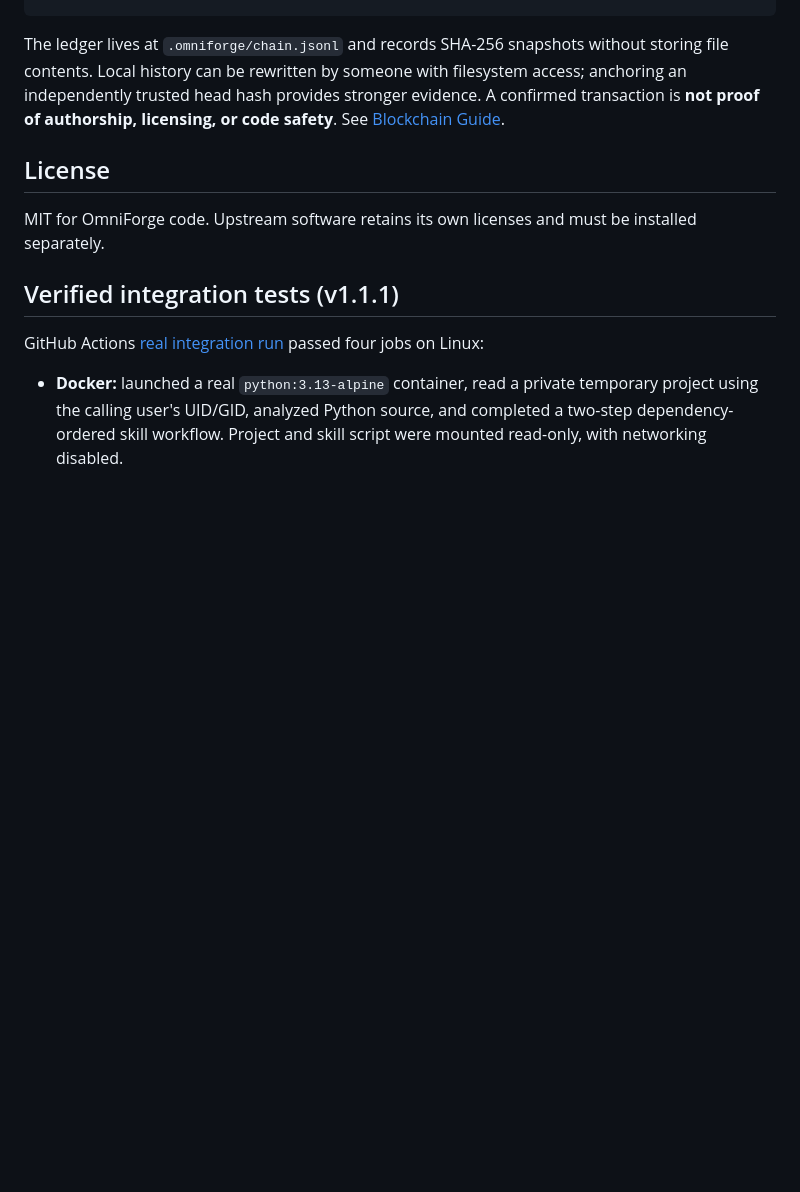
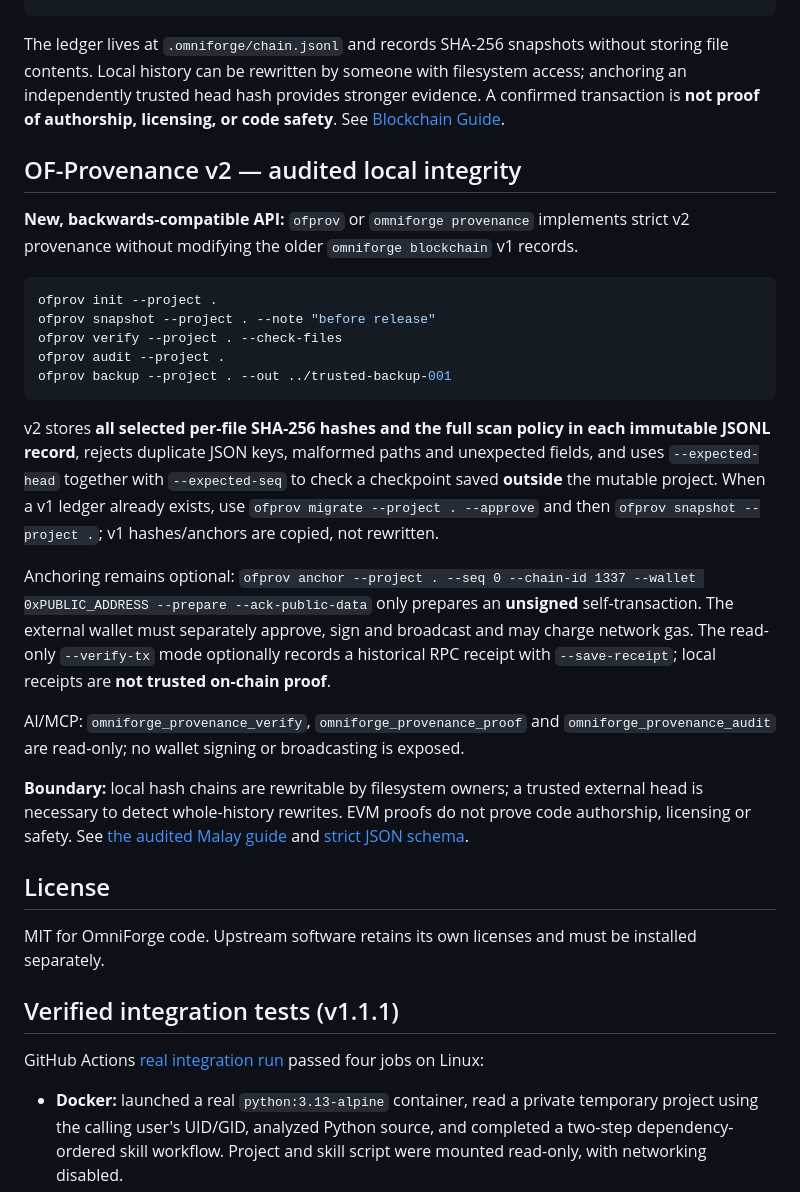
Before and after one commit to muhdmunir961-byte/omniforge, a Markdown page: README.md, the part around the change. Rendered like a GitHub page; blank space fills up the shorter version.

Commit message:
docs(provenance): add audited v2 usage and legacy migration in README.md

````diff
--- a/README.md
+++ b/README.md
@@ -158,6 +158,26 @@ omniforge blockchain verify-anchor --project . --wallet 0xYOUR_PUBLIC_ADDRESS --
 
 The ledger lives at `.omniforge/chain.jsonl` and records SHA-256 snapshots without storing file contents. Local history can be rewritten by someone with filesystem access; anchoring an independently trusted head hash provides stronger evidence. A confirmed transaction is **not proof of authorship, licensing, or code safety**. See [Blockchain Guide](docs/BLOCKCHAIN.md).
 
+## OF-Provenance v2 — audited local integrity
+
+**New, backwards-compatible API:** `ofprov` or `omniforge provenance` implements strict v2 provenance without modifying the older `omniforge blockchain` v1 records.
+
+```bash
+ofprov init --project .
+ofprov snapshot --project . --note "before release"
+ofprov verify --project . --check-files
+ofprov audit --project .
+ofprov backup --project . --out ../trusted-backup-001
+```
+
+v2 stores **all selected per-file SHA-256 hashes and the full scan policy in each immutable JSONL record**, rejects duplicate JSON keys, malformed paths and unexpected fields, and uses `--expected-head` together with `--expected-seq` to check a checkpoint saved **outside** the mutable project. When a v1 ledger already exists, use `ofprov migrate --project . --approve` and then `ofprov snapshot --project .`; v1 hashes/anchors are copied, not rewritten.
+
+Anchoring remains optional: `ofprov anchor --project . --seq 0 --chain-id 1337 --wallet 0xPUBLIC_ADDRESS --prepare --ack-public-data` only prepares an **unsigned** self-transaction. The external wallet must separately approve, sign and broadcast and may charge network gas. The read-only `--verify-tx` mode optionally records a historical RPC receipt with `--save-receipt`; local receipts are **not trusted on-chain proof**.
+
+AI/MCP: `omniforge_provenance_verify`, `omniforge_provenance_proof` and `omniforge_provenance_audit` are read-only; no wallet signing or broadcasting is exposed.
+
+**Boundary:** local hash chains are rewritable by filesystem owners; a trusted external head is necessary to detect whole-history rewrites. EVM proofs do not prove code authorship, licensing or safety. See [the audited Malay guide](docs/PROVENANCE_V2.ms.md) and [strict JSON schema](docs/PROVENANCE_V2_SCHEMA.json).
+
 ## License
 
 MIT for OmniForge code. Upstream software retains its own licenses and must be installed separately.
````
